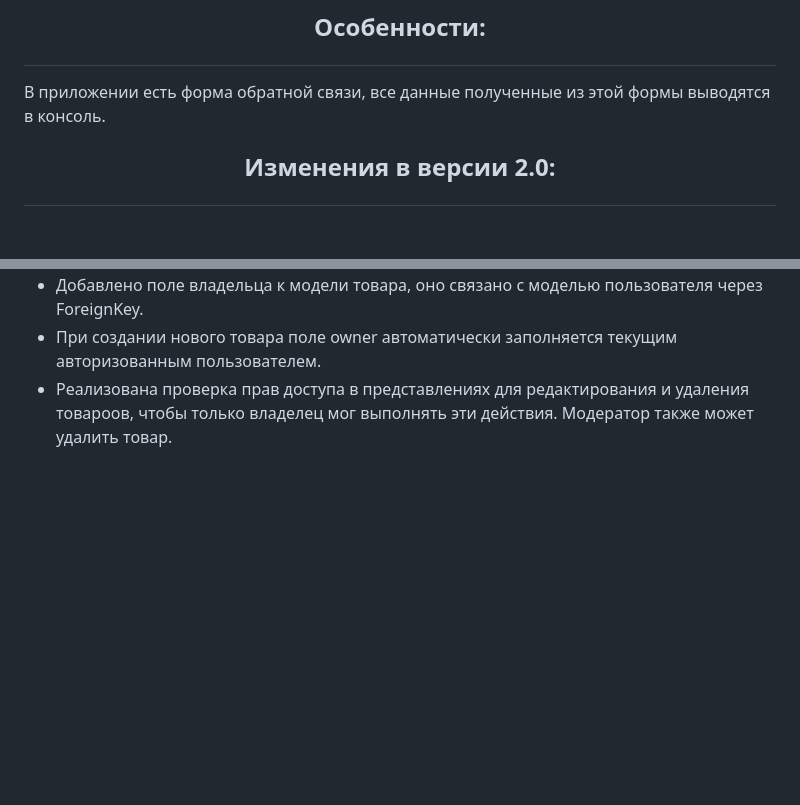
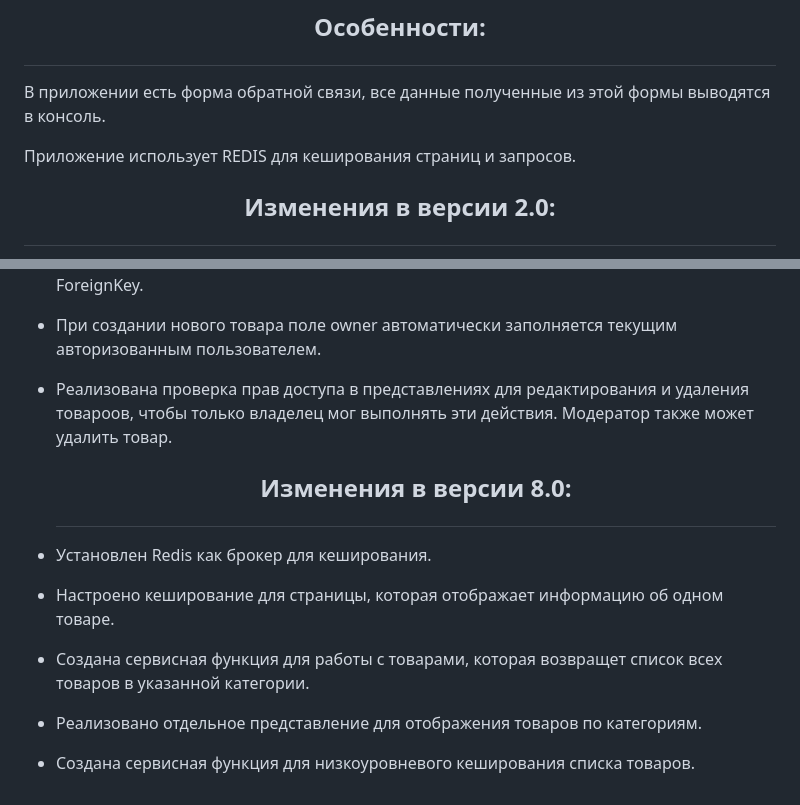
Before and after one commit to gabdrakhmanov-D/An-example-of-an-online-store, a Markdown page: README.md, 2 parts joined by grey strips. Rendered like a GitHub page; blank space fills up the shorter version.

```diff
--- a/README.md
+++ b/README.md
@@ -38,6 +38,8 @@
 ## <p align="center">Особенности:</p>
 
 В приложении есть форма обратной связи, все данные полученные из этой формы выводятся в консоль.
+
+Приложение использует REDIS для кеширования страниц и запросов.
 
 ## <p align="center">Изменения в версии 2.0:  </p>
 - Подключена база данных PostgreSQL. Настройки работы с БД вынесены в переменные окружения в файл .env.
@@ -83,3 +85,10 @@
 - Добавлено поле владельца к модели товара, оно связано с моделью пользователя через ForeignKey.
 - При создании нового товара поле owner автоматически заполняется текущим авторизованным пользователем.
 - Реализована проверка прав доступа в представлениях для редактирования и удаления товароов, чтобы только владелец мог выполнять эти действия. Модератор также может удалить товар.
+
+   ## <p align="center">Изменения в версии 8.0:  </p>
+- Установлен Redis как брокер для кеширования.
+- Настроено кеширование для страницы, которая отображает информацию об одном товаре.
+- Создана сервисная функция для работы с товарами, которая возвращет список всех товаров в указанной категории.
+- Реализовано отдельное представление для отображения товаров по категориям.
+- Создана сервисная функция для низкоуровневого кеширования списка товаров.
```
